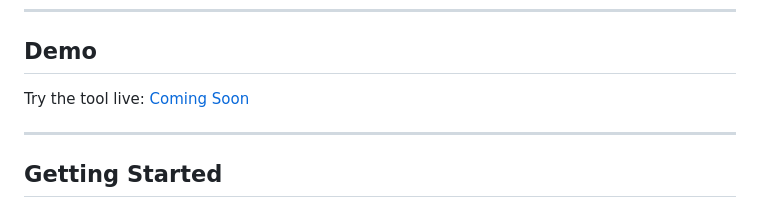
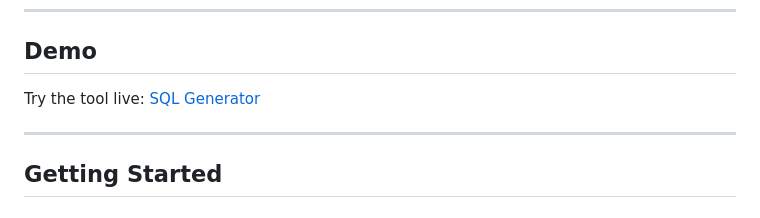
Before and after one commit to tholumuzikhuboni/sql-query-generator, a Markdown page: README.md, the part around the change. Rendered like a GitHub page.

```diff
--- a/README.md
+++ b/README.md
@@ -14,7 +14,7 @@ A sleek and dynamic web-based SQL Query Generator designed to help developers an
 ---
 
 ## Demo
-Try the tool live: [Coming Soon](#)
+Try the tool live: [SQL Generator](https://sql-generator.tholumuzi.co.za)
 
 ---
 
```
